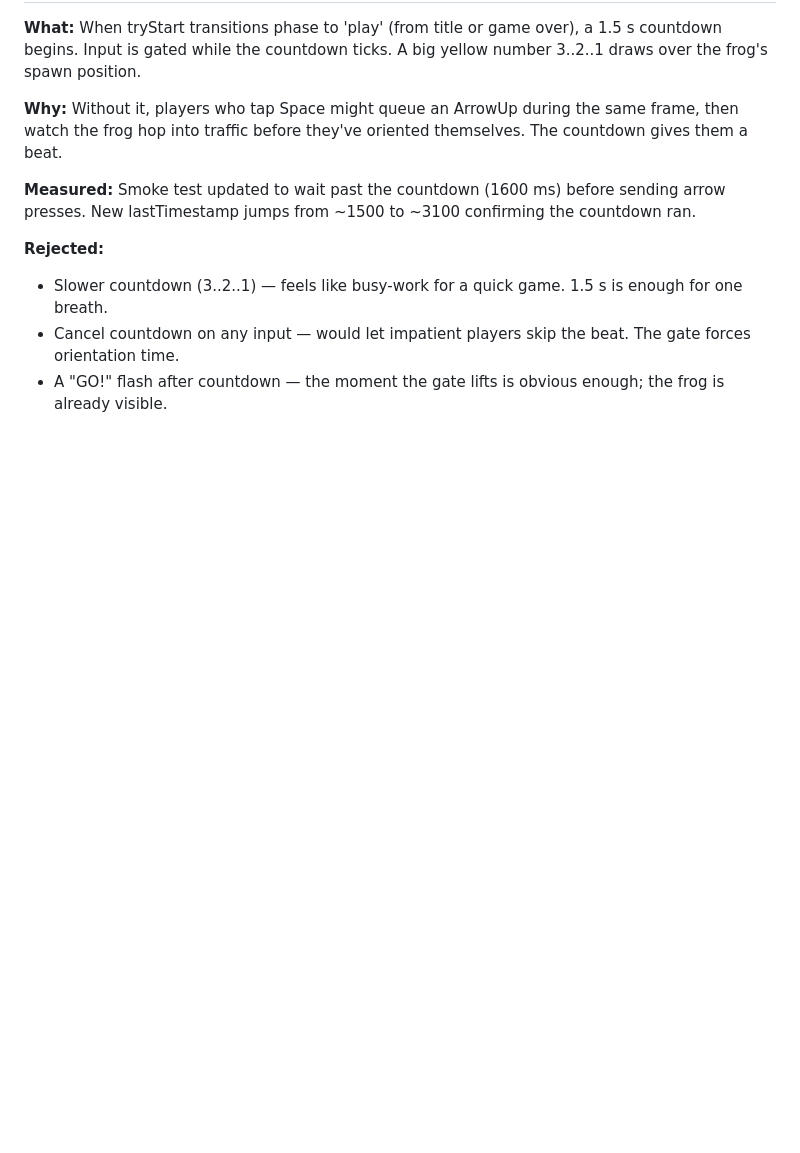
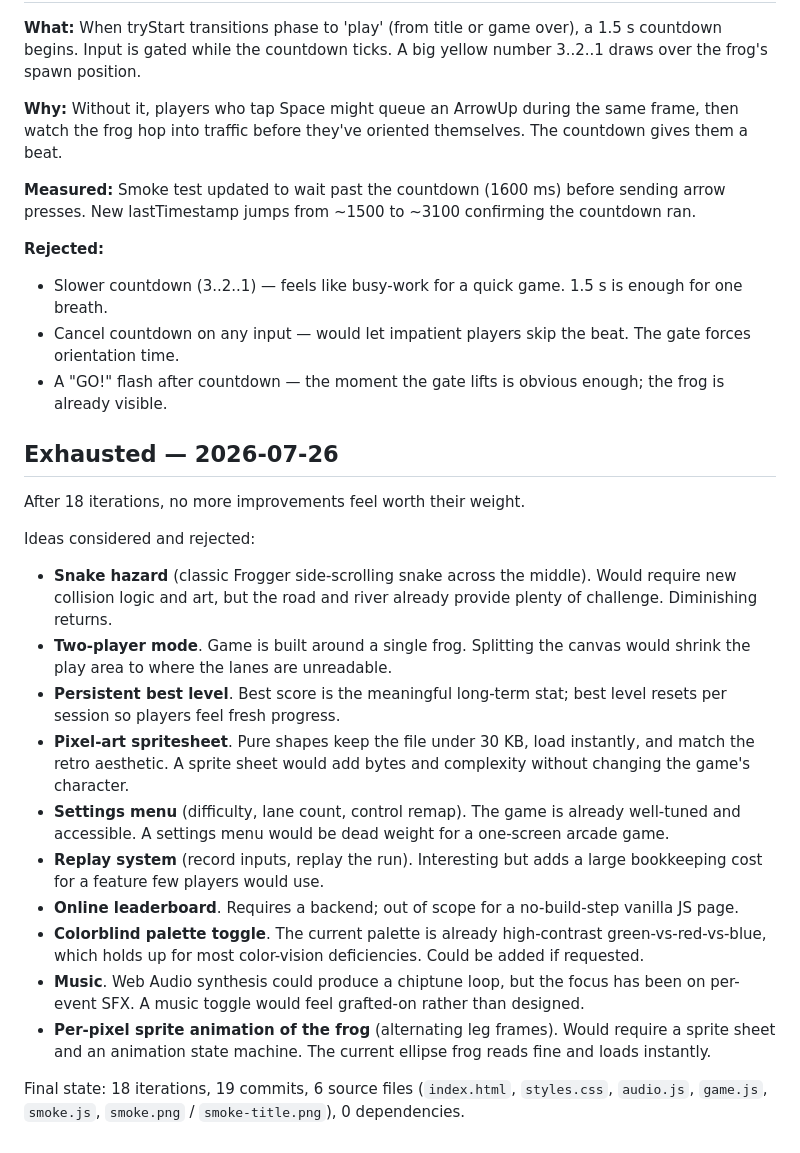
Before and after one commit to kaykayyali/frogger, a Markdown page: DEVLOG.md, the part around the change. GitHub-like rendering; blank space fills up the shorter version.

Commit message:
iter19 (exhausted): final DEVLOG entry listing rejected ideas

```diff
--- a/DEVLOG.md
+++ b/DEVLOG.md
@@ -454,3 +454,41 @@ before sending arrow presses. New lastTimestamp jumps from ~1500 to
   the beat. The gate forces orientation time.
 - A "GO!" flash after countdown — the moment the gate lifts is
   obvious enough; the frog is already visible.
+
+## Exhausted — 2026-07-26
+
+After 18 iterations, no more improvements feel worth their weight.
+
+Ideas considered and rejected:
+
+- **Snake hazard** (classic Frogger side-scrolling snake across the
+  middle). Would require new collision logic and art, but the road
+  and river already provide plenty of challenge. Diminishing returns.
+- **Two-player mode**. Game is built around a single frog. Splitting
+  the canvas would shrink the play area to where the lanes are
+  unreadable.
+- **Persistent best level**. Best score is the meaningful long-term
+  stat; best level resets per session so players feel fresh progress.
+- **Pixel-art spritesheet**. Pure shapes keep the file under 30 KB,
+  load instantly, and match the retro aesthetic. A sprite sheet would
+  add bytes and complexity without changing the game's character.
+- **Settings menu** (difficulty, lane count, control remap). The game
+  is already well-tuned and accessible. A settings menu would be
+  dead weight for a one-screen arcade game.
+- **Replay system** (record inputs, replay the run). Interesting but
+  adds a large bookkeeping cost for a feature few players would use.
+- **Online leaderboard**. Requires a backend; out of scope for a
+  no-build-step vanilla JS page.
+- **Colorblind palette toggle**. The current palette is already
+  high-contrast green-vs-red-vs-blue, which holds up for most
+  color-vision deficiencies. Could be added if requested.
+- **Music**. Web Audio synthesis could produce a chiptune loop, but
+  the focus has been on per-event SFX. A music toggle would feel
+  grafted-on rather than designed.
+- **Per-pixel sprite animation of the frog** (alternating leg frames).
+  Would require a sprite sheet and an animation state machine. The
+  current ellipse frog reads fine and loads instantly.
+
+Final state: 18 iterations, 19 commits, 6 source files
+(`index.html`, `styles.css`, `audio.js`, `game.js`, `smoke.js`,
+`smoke.png` / `smoke-title.png`), 0 dependencies.
```
